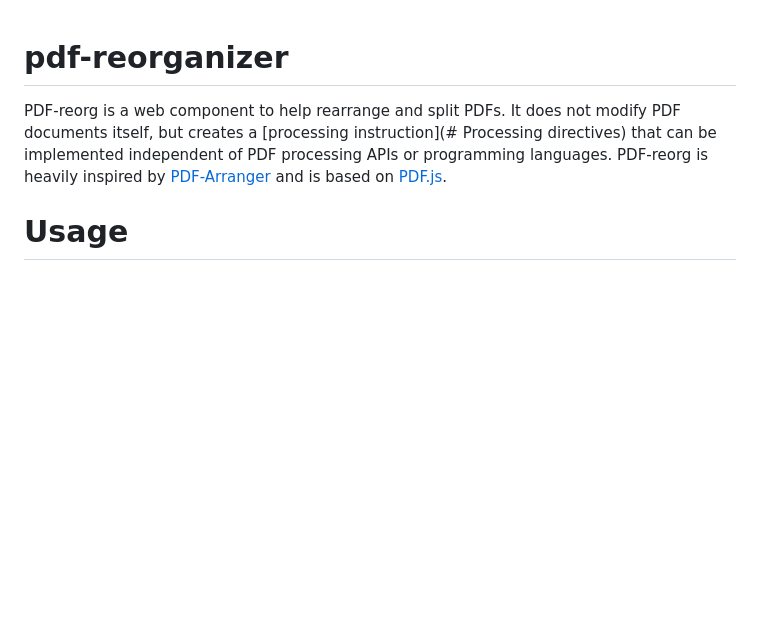
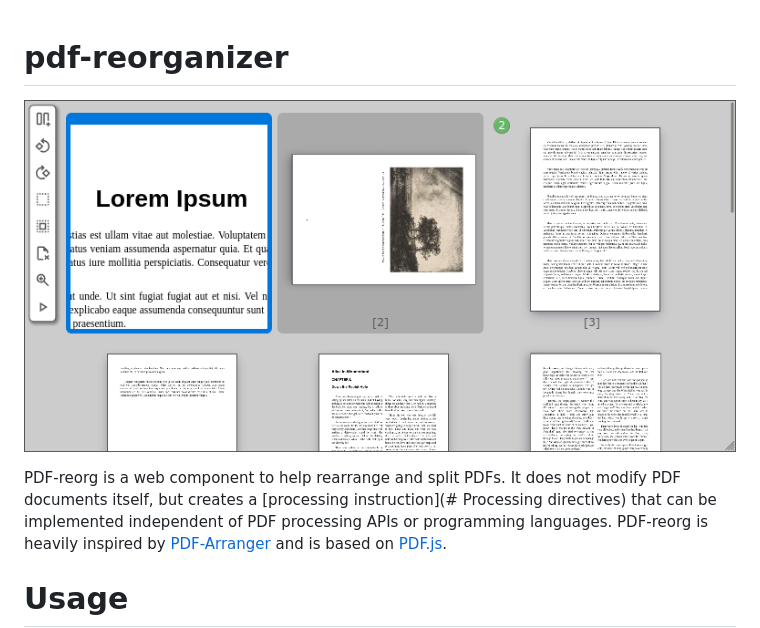
Before and after one commit to Akron/pdf-reorganizer, a Markdown page: README.md, the part around the change. GitHub-like rendering; pictures changed too: demo/pdf-reorganizer.png (added); blank space fills up the shorter version.

Commit message:
Add image to readme

```diff
--- a/README.md
+++ b/README.md
@@ -1,4 +1,6 @@
 # pdf-reorganizer
+
+![pdf-reorganizer](demo/pdf-reorganizer.png)
 
 PDF-reorg is a web component to help rearrange and split PDFs.
 It does not modify PDF documents itself, but creates a [processing instruction](# Processing directives)
```
